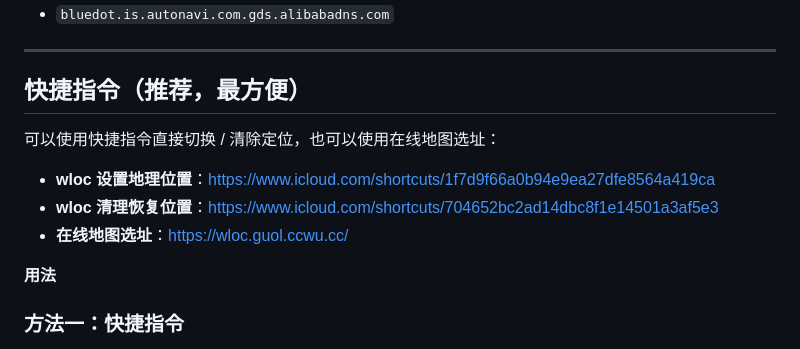
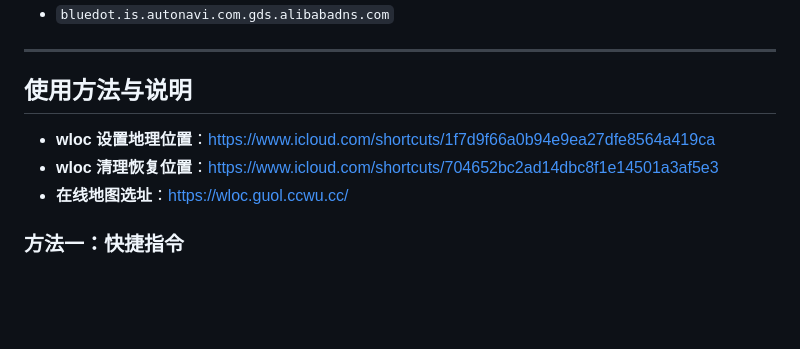
Before and after one commit to zhangbao20-icloud/WLOC, a Markdown page: README.md, the part around the change. Rendered like a GitHub page; blank space fills up the shorter version.

Commit message:
docs: simplify usage section headings

```diff
--- a/README.md
+++ b/README.md
@@ -97,15 +97,11 @@ https://wloc.guol.ccwu.cc/install/egern
 
 ---
 
-## 快捷指令（推荐，最方便）
-
-可以使用快捷指令直接切换 / 清除定位，也可以使用在线地图选址：
+## 使用方法与说明
 
 - **wloc 设置地理位置**：https://www.icloud.com/shortcuts/1f7d9f66a0b94e9ea27dfe8564a419ca
 - **wloc 清理恢复位置**：https://www.icloud.com/shortcuts/704652bc2ad14dbc8f1e14501a3af5e3
 - **在线地图选址**：https://wloc.guol.ccwu.cc/
-
-**用法**
 
 ### 方法一：快捷指令
 
```
